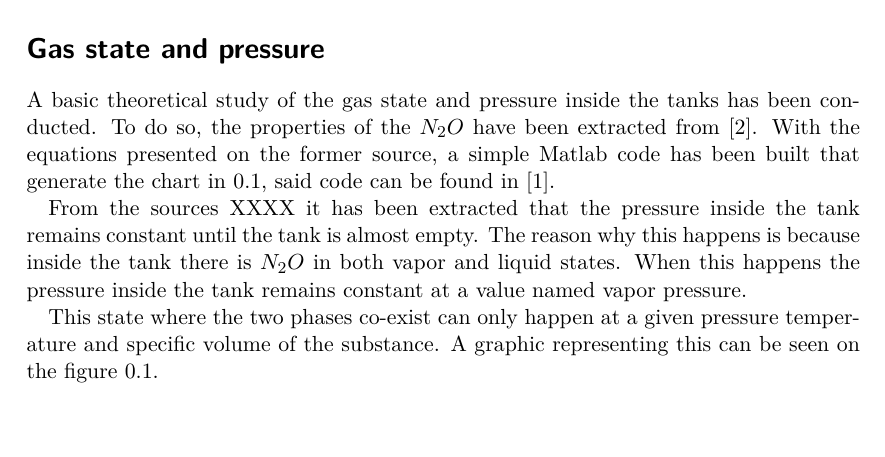
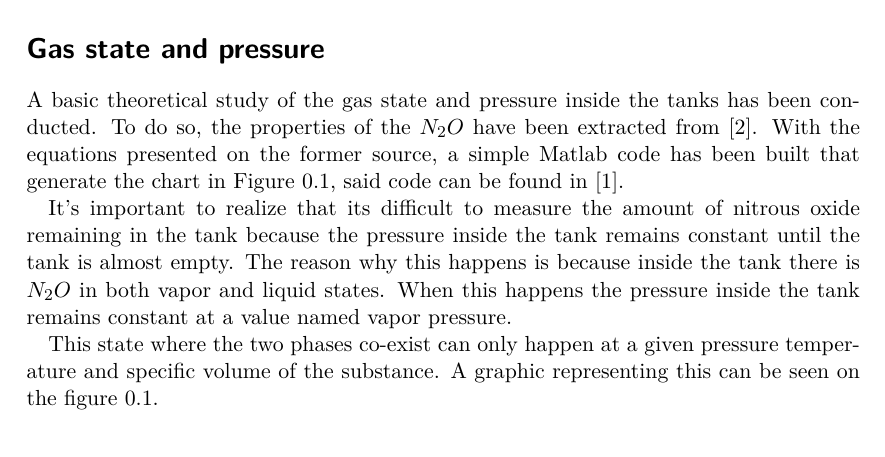
Before and after one commit to TerrassaRocketTeam/H70-rattworks-previousReport, a LaTeX document (main.tex, which reads parts/gasStudies.tex): part of page 3 of 4, cut so that both start at the same text. Compiled offline with pdfLaTeX.

Commit message:
Improve the gases part

```diff
--- a/parts/gasStudies.tex
+++ b/parts/gasStudies.tex
@@ -2,9 +2,9 @@
 
 \section*{Gas state and pressure}
 
-A basic theoretical study of the gas state and pressure inside the tanks has been conducted. To do so, the properties of the $N_2O$ have been extracted from \cite{n2oReference}. With the equations presented on the former source, a simple Matlab code has been built that generate the chart in \ref{fig:N2O_P_V_graph}, said code can be found in \cite{MatlabPVchart}.
+A basic theoretical study of the gas state and pressure inside the tanks has been conducted. To do so, the properties of the $N_2O$ have been extracted from \cite{n2oReference}. With the equations presented on the former source, a simple Matlab code has been built that generate the chart in Figure \ref{fig:N2O_P_V_graph}, said code can be found in \cite{MatlabPVchart}.
 
-From the sources XXXX it has been extracted that the pressure inside the tank remains constant until the tank is almost empty. The reason why this happens is because inside the tank there is $N_2O$ in both vapor and liquid states. When this happens the pressure inside the tank remains constant at a value named vapor pressure.
+It's important to realize that its difficult to measure the amount of nitrous oxide remaining in the tank because the pressure inside the tank remains constant until the tank is almost empty. The reason why this happens is because inside the tank there is $N_2O$ in both vapor and liquid states. When this happens the pressure inside the tank remains constant at a value named vapor pressure.
 
 This state where the two phases co-exist can only happen at a given pressure temperature and specific volume of the substance. A graphic representing this can be seen on the figure \ref{fig:N2O_P_V_graph}.
 
```
Also changed, not shown: main.pdf.
